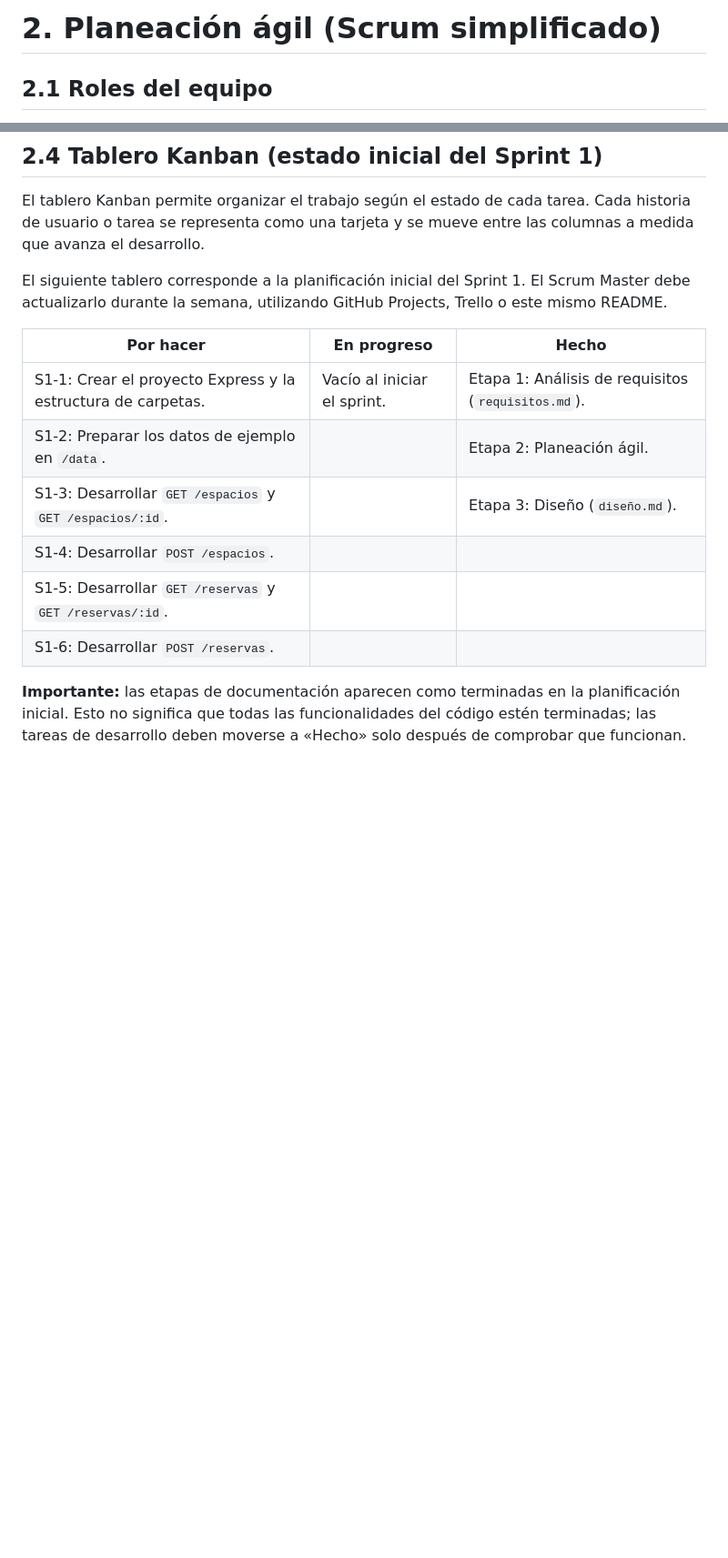
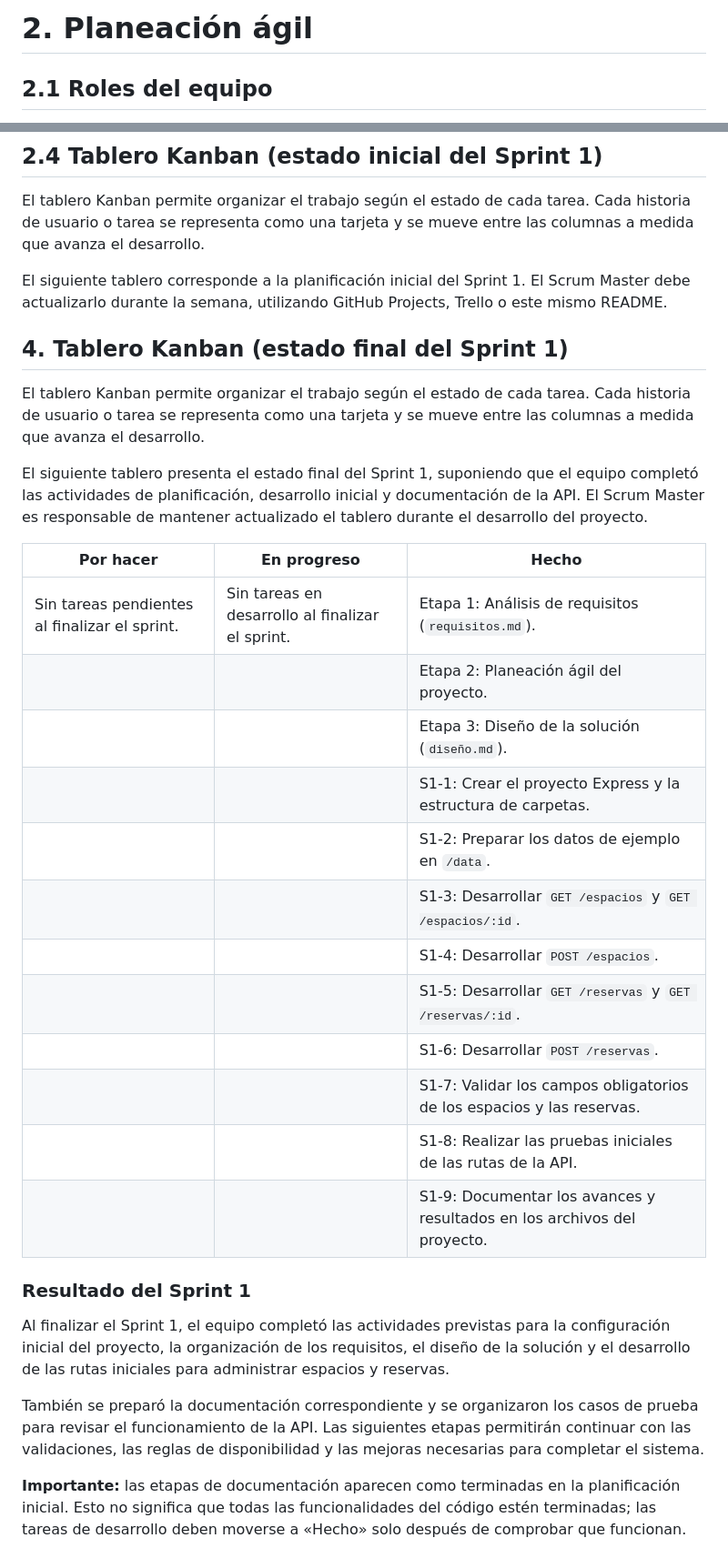
Before and after one commit to leidylopez6/reserva-espacios-academicos, a Markdown page: planeacion.md, 2 parts joined by grey strips. Shown at 91% size. Rendered like a GitHub page; blank space fills up the shorter version.

Commit message:
Revise Kanban board and Sprint 1 results
Updated the Kanban board to reflect the final state of Sprint 1 and added a summary of completed activities.

```diff
--- a/planeacion.md
+++ b/planeacion.md
@@ -1,4 +1,4 @@
-# 2. Planeación ágil (Scrum simplificado)
+# 2. Planeación ágil
 
 
 ## 2.1 Roles del equipo
@@ -69,14 +69,32 @@ El tablero Kanban permite organizar el trabajo según el estado de cada tarea. C
 
 El siguiente tablero corresponde a la planificación inicial del Sprint 1. El Scrum Master debe actualizarlo durante la semana, utilizando GitHub Projects, Trello o este mismo README.
 
-| Por hacer | En progreso | Hecho |
+## 4. Tablero Kanban (estado final del Sprint 1)
+
+El tablero Kanban permite organizar el trabajo según el estado de cada tarea. Cada historia de usuario o tarea se representa como una tarjeta y se mueve entre las columnas a medida que avanza el desarrollo.
+
+El siguiente tablero presenta el estado final del Sprint 1, suponiendo que el equipo completó las actividades de planificación, desarrollo inicial y documentación de la API. El Scrum Master es responsable de mantener actualizado el tablero durante el desarrollo del proyecto.
+
+| **Por hacer** | **En progreso** | **Hecho** |
 |---|---|---|
-| S1-1: Crear el proyecto Express y la estructura de carpetas. | Vacío al iniciar el sprint. | Etapa 1: Análisis de requisitos (`requisitos.md`). |
-| S1-2: Preparar los datos de ejemplo en `/data`. | | Etapa 2: Planeación ágil. |
-| S1-3: Desarrollar `GET /espacios` y `GET /espacios/:id`. | | Etapa 3: Diseño (`diseño.md`). |
-| S1-4: Desarrollar `POST /espacios`. | | |
-| S1-5: Desarrollar `GET /reservas` y `GET /reservas/:id`. | | |
-| S1-6: Desarrollar `POST /reservas`. | | |
+| Sin tareas pendientes al finalizar el sprint. | Sin tareas en desarrollo al finalizar el sprint. | Etapa 1: Análisis de requisitos (`requisitos.md`). |
+| | | Etapa 2: Planeación ágil del proyecto. |
+| | | Etapa 3: Diseño de la solución (`diseño.md`). |
+| | | S1-1: Crear el proyecto Express y la estructura de carpetas. |
+| | | S1-2: Preparar los datos de ejemplo en `/data`. |
+| | | S1-3: Desarrollar `GET /espacios` y `GET /espacios/:id`. |
+| | | S1-4: Desarrollar `POST /espacios`. |
+| | | S1-5: Desarrollar `GET /reservas` y `GET /reservas/:id`. |
+| | | S1-6: Desarrollar `POST /reservas`. |
+| | | S1-7: Validar los campos obligatorios de los espacios y las reservas. |
+| | | S1-8: Realizar las pruebas iniciales de las rutas de la API. |
+| | | S1-9: Documentar los avances y resultados en los archivos del proyecto. |
+
+### Resultado del Sprint 1
+
+Al finalizar el Sprint 1, el equipo completó las actividades previstas para la configuración inicial del proyecto, la organización de los requisitos, el diseño de la solución y el desarrollo de las rutas iniciales para administrar espacios y reservas.
+
+También se preparó la documentación correspondiente y se organizaron los casos de prueba para revisar el funcionamiento de la API. Las siguientes etapas permitirán continuar con las validaciones, las reglas de disponibilidad y las mejoras necesarias para completar el sistema.
 
 **Importante:** las etapas de documentación aparecen como terminadas en la planificación inicial. Esto no significa que todas las funcionalidades del código estén terminadas; las tareas de desarrollo deben moverse a «Hecho» solo después de comprobar que funcionan.
 
```
